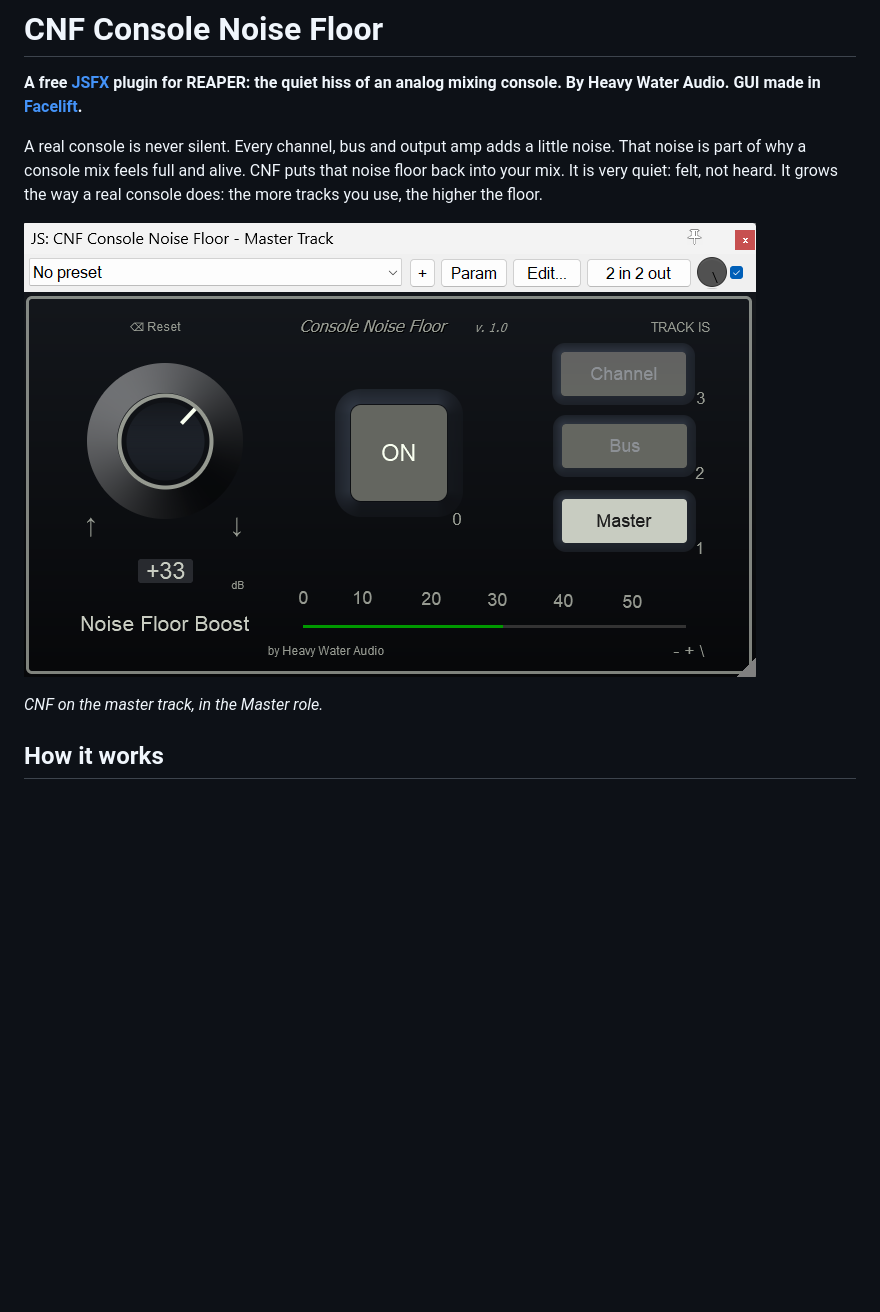
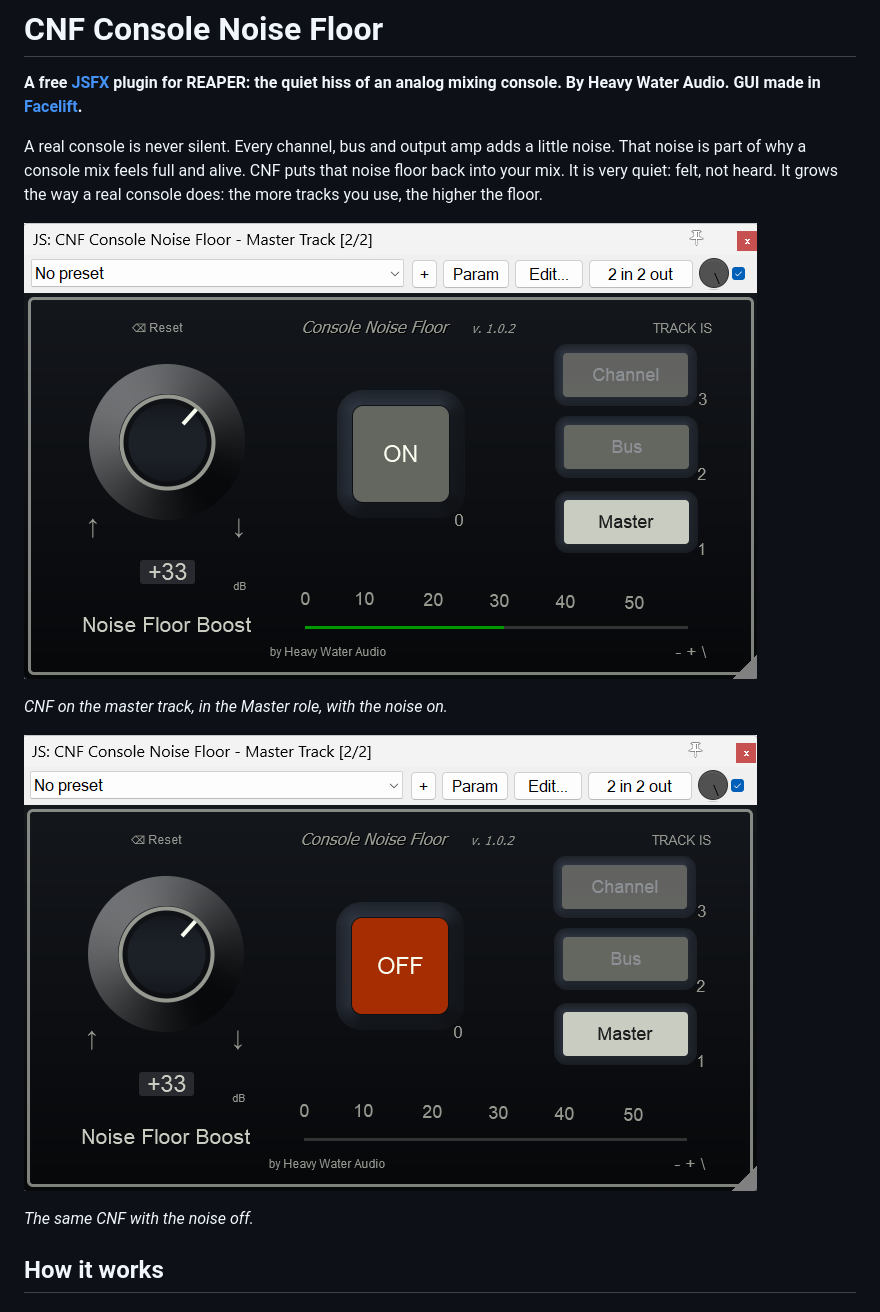
Before and after one commit to heavywateraudio/cnf-jsfx, a Markdown page: README.md, the part around one of its changes. GitHub-like rendering; pictures changed too: assets/screenshots/cnf-master-off.png (added), assets/screenshots/cnf-master.png; blank space fills up the shorter version.

```diff
--- a/README.md
+++ b/README.md
@@ -11,7 +11,11 @@ It grows the way a real console does: the more tracks you use, the higher the fl
 
 ![CNF Master](assets/screenshots/cnf-master.png)
 
-*CNF on the master track, in the Master role.*
+*CNF on the master track, in the Master role, with the noise on.*
+
+![CNF Master with the noise off](assets/screenshots/cnf-master-off.png)
+
+*The same CNF with the noise off.*
 
 ## How it works
 
```
Also changed, not shown: other parts of README.md (+3 -3 lines), assets/screenshots/cnf-bus.png, assets/screenshots/cnf-channel.png, 1 other file.
